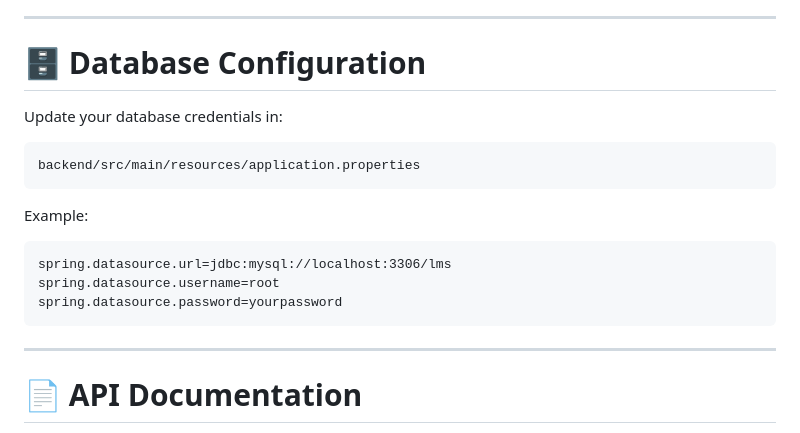
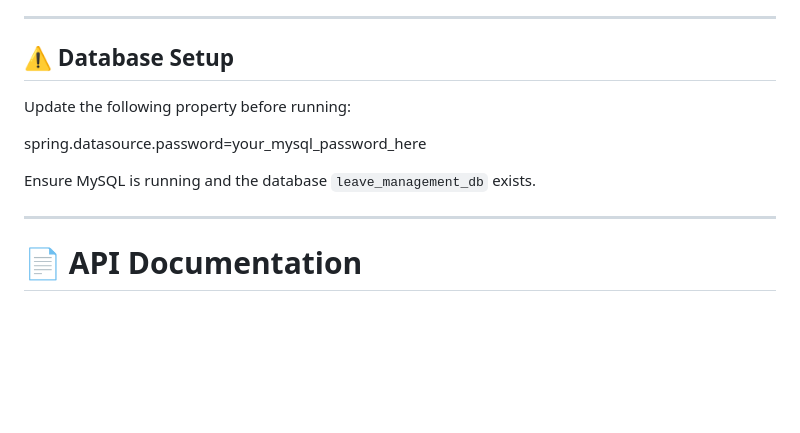
Before and after one commit to Falcon1408/leave-management-system, a Markdown page: README.md, the part around the change. Rendered like a GitHub page; blank space fills up the shorter version.

Commit message:
Revise database configuration to setup instructions
Updated database configuration section with new setup instructions.

````diff
--- a/README.md
+++ b/README.md
@@ -180,21 +180,13 @@ All users are automatically created on application startup via `data.sql`.
 
 ---
 
-# 🗄 Database Configuration
+## ⚠️ Database Setup
 
-Update your database credentials in:
+Update the following property before running:
 
-```
-backend/src/main/resources/application.properties
-```
+spring.datasource.password=your_mysql_password_here
 
-Example:
-
-```
-spring.datasource.url=jdbc:mysql://localhost:3306/lms
-spring.datasource.username=root
-spring.datasource.password=yourpassword
-```
+Ensure MySQL is running and the database `leave_management_db` exists.
 
 ---
 
````
